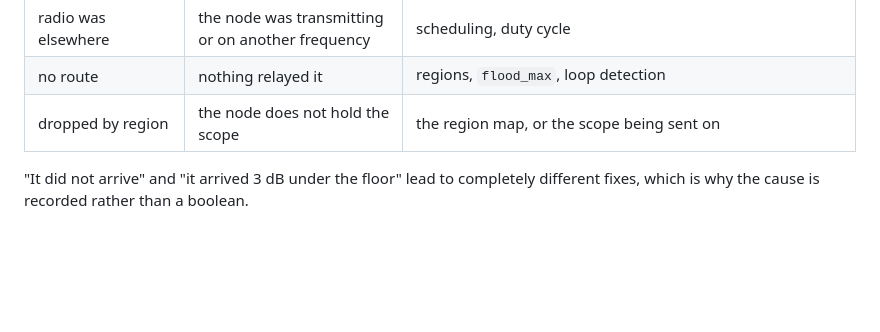
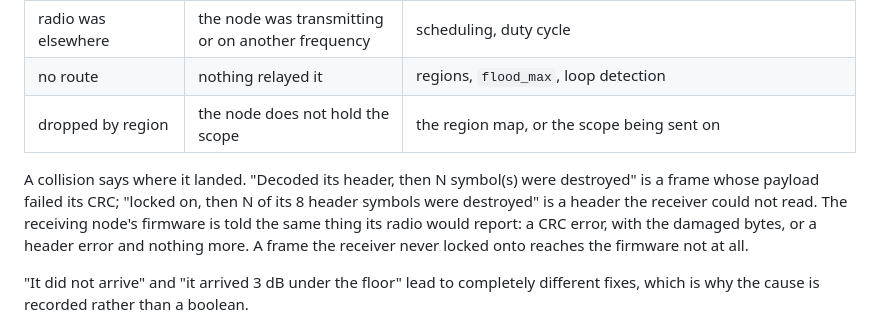
Before and after one commit to MeshBench/docs, a Markdown page: pages/debugging.md, the part around the change. Rendered like a GitHub page; blank space fills up the shorter version.

Commit message:
debugging: a collision says whether it hit the header or the payload

```diff
--- a/pages/debugging.md
+++ b/pages/debugging.md
@@ -25,6 +25,13 @@ consoles and link budgets, with the Inspector for whichever node is selected.
 | radio was elsewhere | the node was transmitting or on another frequency | scheduling, duty cycle |
 | no route | nothing relayed it | regions, `flood_max`, loop detection |
 | dropped by region | the node does not hold the scope | the region map, or the scope being sent on |
+
+A collision says where it landed. "Decoded its header, then N symbol(s) were
+destroyed" is a frame whose payload failed its CRC; "locked on, then N of its 8
+header symbols were destroyed" is a header the receiver could not read. The
+receiving node's firmware is told the same thing its radio would report: a CRC
+error, with the damaged bytes, or a header error and nothing more. A frame the
+receiver never locked onto reaches the firmware not at all.
 
 "It did not arrive" and "it arrived 3 dB under the floor" lead to completely
 different fixes, which is why the cause is recorded rather than a boolean.
```
